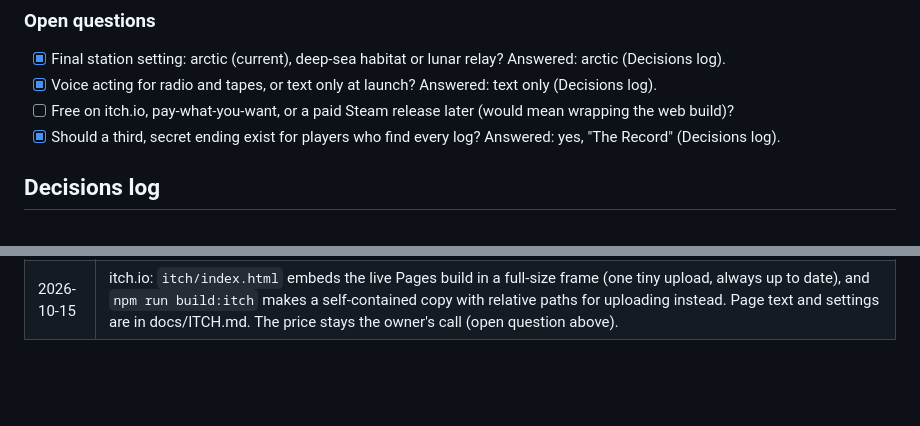
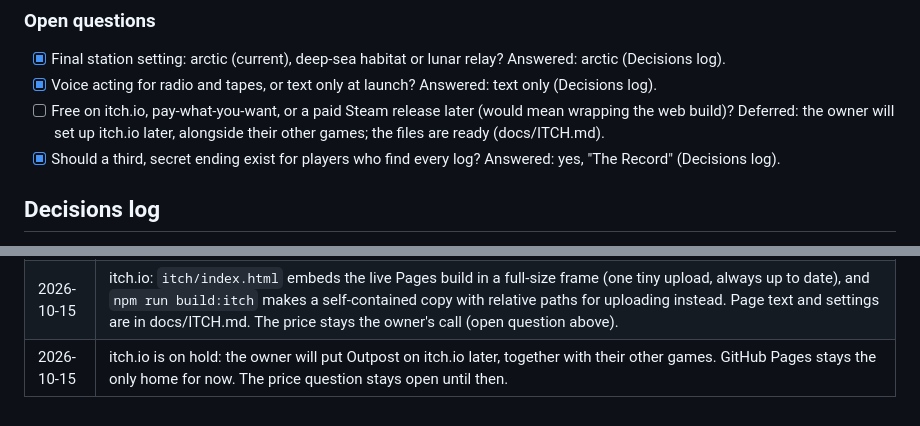
Before and after one commit to Jxstrr0/Outpost-, a Markdown page: docs/DESIGN.md, 2 parts joined by grey strips. Rendered like a GitHub page; blank space fills up the shorter version.

Commit message:
Record that the itch.io release is on hold
Co-Authored-By: Claude Opus 5.5 <noreply@anthropic.com>
Claude-Session: https://claude.ai/code/session_01NyLYMqsuvjnqq8jyxnpR34

```diff
--- a/docs/DESIGN.md
+++ b/docs/DESIGN.md
@@ -457,7 +457,7 @@ The biggest risk is scope creep in art and the exterior; the fallback for each r
 
 - [x] Final station setting: arctic (current), deep-sea habitat or lunar relay? Answered: arctic (Decisions log).
 - [x] Voice acting for radio and tapes, or text only at launch? Answered: text only (Decisions log).
-- [ ] Free on itch.io, pay-what-you-want, or a paid Steam release later (would mean wrapping the web build)?
+- [ ] Free on itch.io, pay-what-you-want, or a paid Steam release later (would mean wrapping the web build)? Deferred: the owner will set up itch.io later, alongside their other games; the files are ready (docs/ITCH.md).
 - [x] Should a third, secret ending exist for players who find every log? Answered: yes, "The Record" (Decisions log).
 
 ## Decisions log
@@ -510,3 +510,4 @@ Decisions made after the doc was written. They take precedence over anything abo
 | 2026-10-15 | Title screen: a one-line pitch, a Credits screen, and "Endings found: n of 3" once any ending is seen. Endings seen survive starting a new campaign. A loading screen built into the page shows until the station is ready. |
 | 2026-10-15 | Accessibility pass: subtitles and status lines are announced by screen readers; "Reduced flicker" is now "Reduced flicker and motion" and also turns off head bob; it starts on when the device asks for reduced motion. |
 | 2026-10-15 | itch.io: `itch/index.html` embeds the live Pages build in a full-size frame (one tiny upload, always up to date), and `npm run build:itch` makes a self-contained copy with relative paths for uploading instead. Page text and settings are in docs/ITCH.md. The price stays the owner's call (open question above). |
+| 2026-10-15 | itch.io is on hold: the owner will put Outpost on itch.io later, together with their other games. GitHub Pages stays the only home for now. The price question stays open until then. |
```
